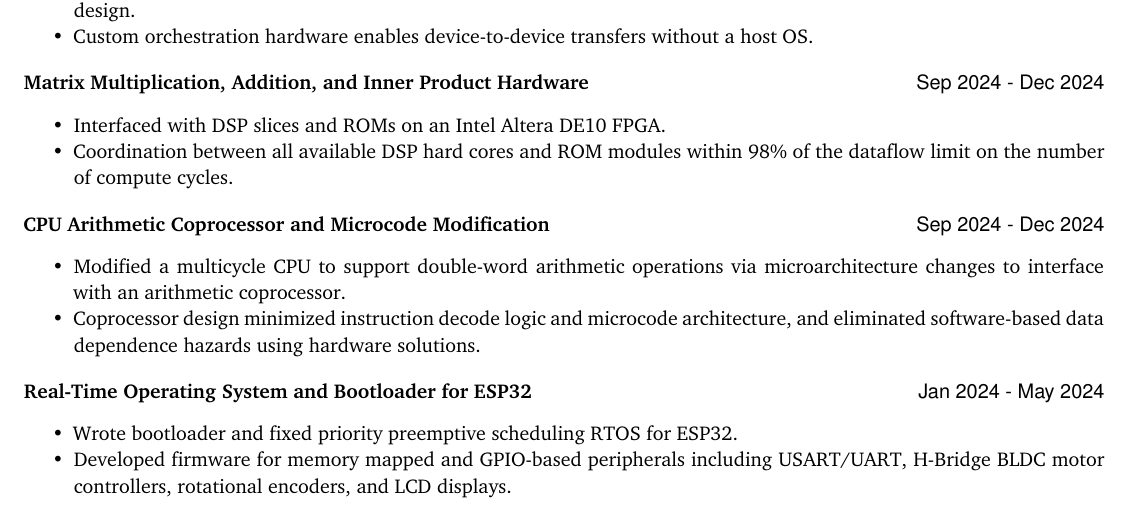
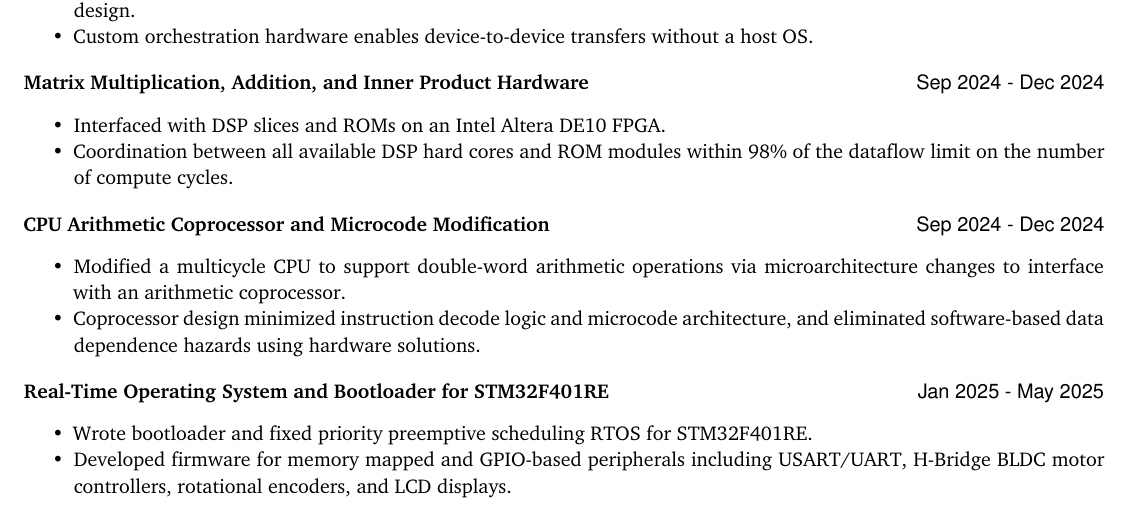
Before and after one commit to Alden-G878/alden-g878.github.io, a LaTeX CV (cv/cv.tex): part of page 4 of 4, cut so that both start at the same text. Compiled offline with pdfLaTeX.

Commit message:
Correct the CV's RTOS entry: STM32F401RE, Jan-May 2025
Matches the corrected project entry (3f8a630). Rebuilt with cv/build.sh on the
Docker toolchain: 4 pages, text layer clean, no ligature artifacts.

```diff
--- a/cv/cv.tex
+++ b/cv/cv.tex
@@ -580,11 +580,11 @@ Carnegie Mellon University \hfill \cvwhen{Jan 2026 - May 2026}
 \end{itemize}
 
 \entrysep
-\textbf{Real-Time Operating System and Bootloader for ESP32} \hfill
-\cvwhen{Jan 2024 - May 2024}
+\textbf{Real-Time Operating System and Bootloader for STM32F401RE} \hfill
+\cvwhen{Jan 2025 - May 2025}
 \begin{itemize}\tightlist
   \item Wrote bootloader and fixed priority preemptive scheduling RTOS for
-    ESP32.
+    STM32F401RE.
   \item Developed firmware for memory mapped and GPIO-based peripherals
     including USART/UART, H-Bridge BLDC motor controllers, rotational encoders,
     and LCD displays.
```
Also changed, not shown: assets/pdf/Alden_CV.pdf, 1 other file.
